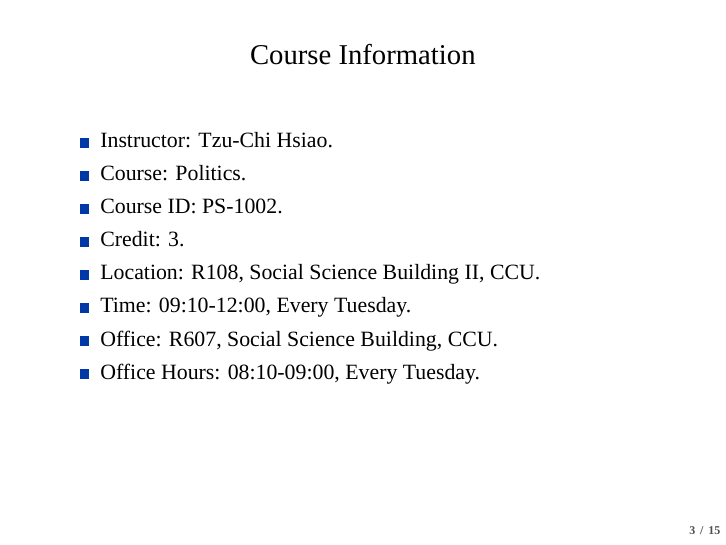
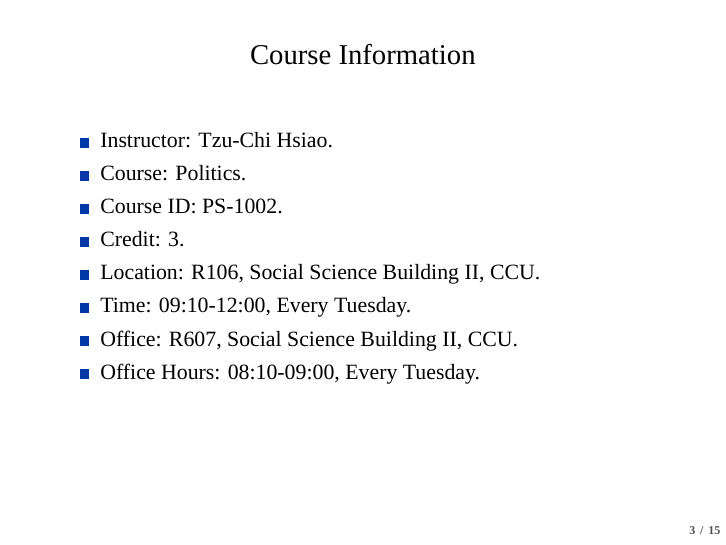
Before and after one commit to politics-tchsiao/politics-, LaTeX slides (handout/00/Chap0.tex): page 12 of 63. Compiled offline with XeLaTeX; a missing font is replaced by an installed copy or a similar font.

Commit message:
Add files via upload

```diff
--- a/handout/00/Chap0.tex
+++ b/handout/00/Chap0.tex
@@ -47,11 +47,11 @@
 \pause
 \item Credit: 3.
 \pause
-\item Location: R108, Social Science Building II, CCU.
+\item Location: R106, Social Science Building II, CCU.
 \pause
 \item Time: 09:10-12:00, Every Tuesday.
 \pause
-\item Office: R607, Social Science Building, CCU.
+\item Office: R607, Social Science Building II, CCU.
 \pause
 \item Office Hours: 08:10-09:00, Every Tuesday.
 \end{itemize}
```
Also changed, not shown: handout/00/Chap0.pdf.
